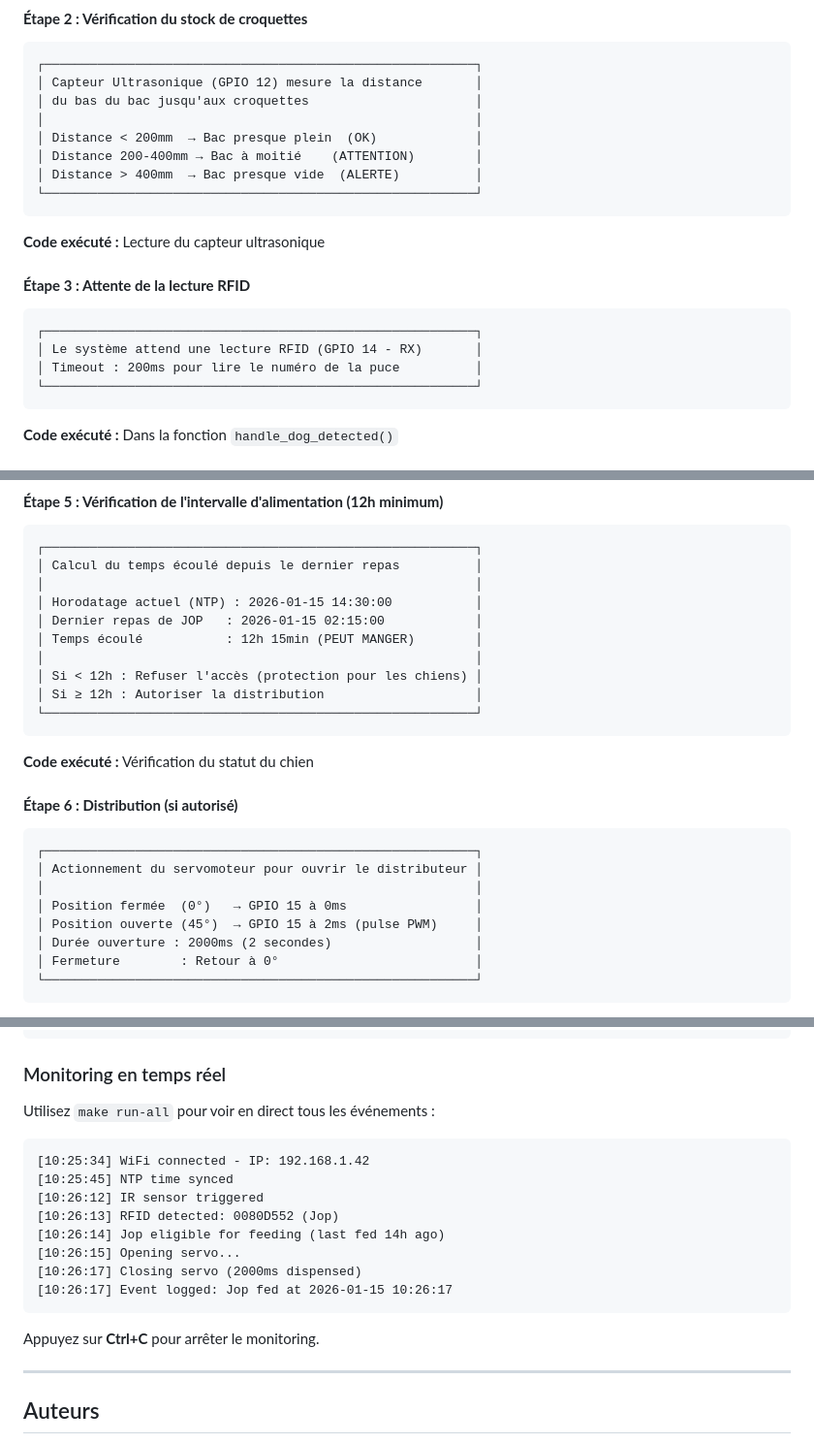
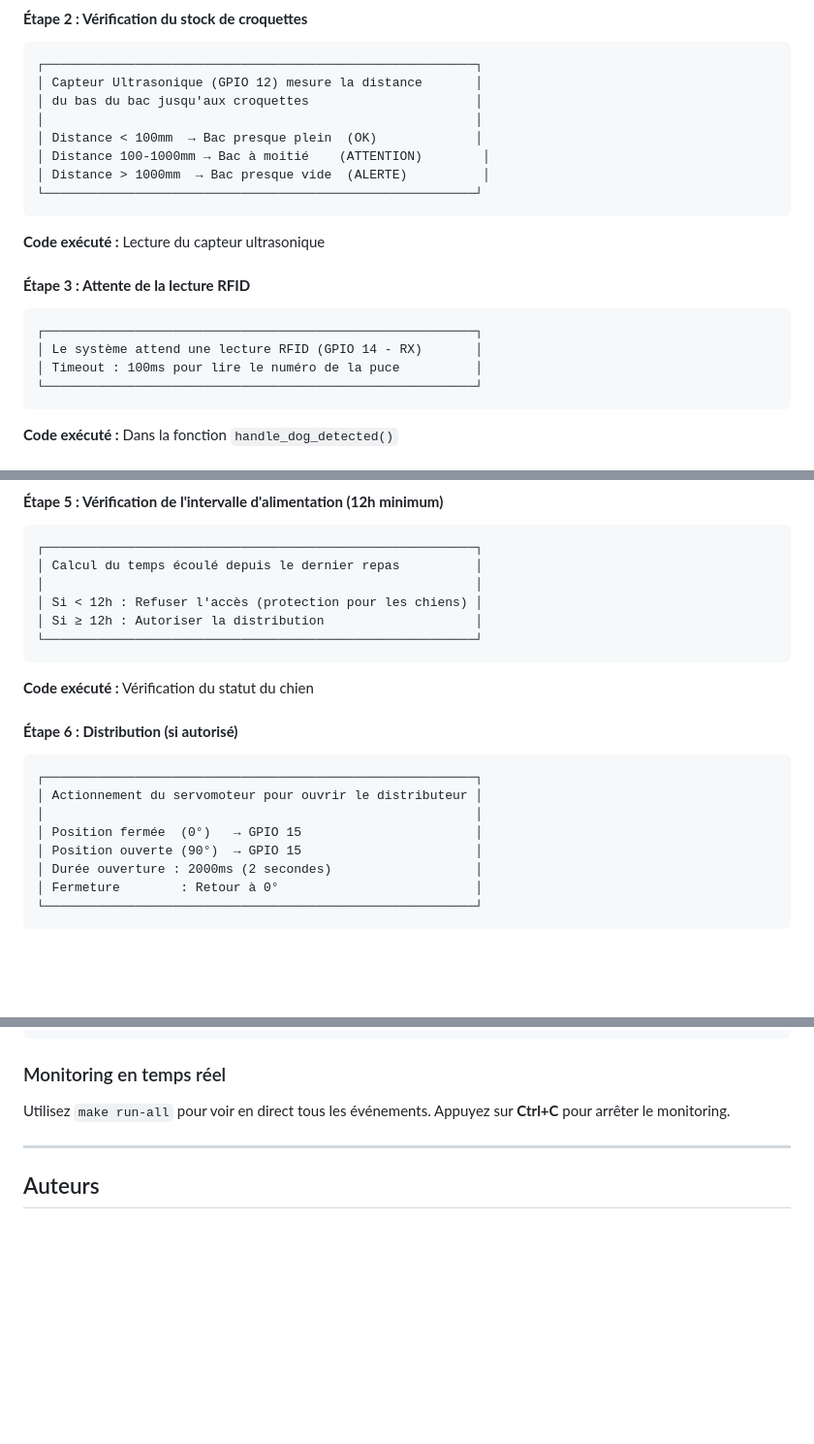
Before and after one commit to FiirOz-source/dog-food-dispenser, a Markdown page: README.md, 3 parts joined by grey strips. Shown at 97% size. GitHub-like rendering; blank space fills up the shorter version.

````diff
--- a/README.md
+++ b/README.md
@@ -402,9 +402,9 @@ Voici ce qui se passe étape par étape quand un chien se présente au distribut
 │ Capteur Ultrasonique (GPIO 12) mesure la distance       │
 │ du bas du bac jusqu'aux croquettes                      │
 │                                                         │
-│ Distance < 200mm  → Bac presque plein  (OK)             │
-│ Distance 200-400mm → Bac à moitié    (ATTENTION)        │
-│ Distance > 400mm  → Bac presque vide  (ALERTE)          │
+│ Distance < 100mm  → Bac presque plein  (OK)             │
+│ Distance 100-1000mm → Bac à moitié    (ATTENTION)        │
+│ Distance > 1000mm  → Bac presque vide  (ALERTE)          │
 └─────────────────────────────────────────────────────────┘
 ```
 
@@ -414,7 +414,7 @@ Voici ce qui se passe étape par étape quand un chien se présente au distribut
 ```
 ┌─────────────────────────────────────────────────────────┐
 │ Le système attend une lecture RFID (GPIO 14 - RX)       │
-│ Timeout : 200ms pour lire le numéro de la puce          │
+│ Timeout : 100ms pour lire le numéro de la puce          │
 └─────────────────────────────────────────────────────────┘
 ```
 
@@ -440,10 +440,6 @@ Voici ce qui se passe étape par étape quand un chien se présente au distribut
 ┌─────────────────────────────────────────────────────────┐
 │ Calcul du temps écoulé depuis le dernier repas          │
 │                                                         │
-│ Horodatage actuel (NTP) : 2026-01-15 14:30:00           │
-│ Dernier repas de JOP   : 2026-01-15 02:15:00            │
-│ Temps écoulé           : 12h 15min (PEUT MANGER)        │
-│                                                         │
 │ Si < 12h : Refuser l'accès (protection pour les chiens) │
 │ Si ≥ 12h : Autoriser la distribution                    │
 └─────────────────────────────────────────────────────────┘
@@ -457,8 +453,8 @@ Voici ce qui se passe étape par étape quand un chien se présente au distribut
 ┌─────────────────────────────────────────────────────────┐
 │ Actionnement du servomoteur pour ouvrir le distributeur │
 │                                                         │
-│ Position fermée  (0°)   → GPIO 15 à 0ms                 │
-│ Position ouverte (45°)  → GPIO 15 à 2ms (pulse PWM)     │
+│ Position fermée  (0°)   → GPIO 15                       │
+│ Position ouverte (90°)  → GPIO 15                       │
 │ Durée ouverture : 2000ms (2 secondes)                   │
 │ Fermeture        : Retour à 0°                          │
 └─────────────────────────────────────────────────────────┘
@@ -662,19 +658,7 @@ lcd_screen->setRGB(255, 0, 0);  // Rouge
 
 ### Monitoring en temps réel
 
-Utilisez `make run-all` pour voir en direct tous les événements :
-
-```
-[10:25:34] WiFi connected - IP: 192.168.1.42
-[10:25:45] NTP time synced
-[10:26:12] IR sensor triggered
-[10:26:13] RFID detected: 0080D552 (Jop)
-[10:26:14] Jop eligible for feeding (last fed 14h ago)
-[10:26:15] Opening servo...
-[10:26:17] Closing servo (2000ms dispensed)
-[10:26:17] Event logged: Jop fed at 2026-01-15 10:26:17
-```
-
+Utilisez `make run-all` pour voir en direct tous les événements.
 Appuyez sur **Ctrl+C** pour arrêter le monitoring.
 
 ---
````
Also changed, not shown: other parts of README.md (+1 -1 lines).
